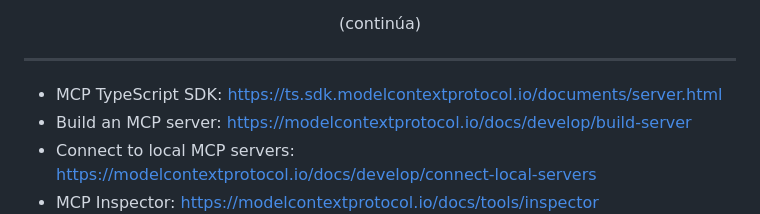
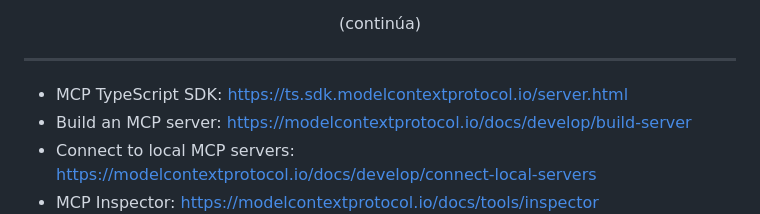
Before and after one commit to vladimirbat/curso_mcp, a Markdown page: doc/PRESENTACION_CURSO_MCP.md, the part around one of its changes. Rendered like a GitHub page.

```diff
--- a/doc/PRESENTACION_CURSO_MCP.md
+++ b/doc/PRESENTACION_CURSO_MCP.md
@@ -1057,7 +1057,7 @@ Herramienta interactiva para probar y depurar servidores MCP.
 <center>(continúa)</center>
 
 ---
-- MCP TypeScript SDK: https://ts.sdk.modelcontextprotocol.io/documents/server.html
+- MCP TypeScript SDK: https://ts.sdk.modelcontextprotocol.io/server.html
 - Build an MCP server: https://modelcontextprotocol.io/docs/develop/build-server
 - Connect to local MCP servers: https://modelcontextprotocol.io/docs/develop/connect-local-servers
 - MCP Inspector: https://modelcontextprotocol.io/docs/tools/inspector
```
Also changed, not shown: other parts of doc/PRESENTACION_CURSO_MCP.md (+35 -35 lines).
